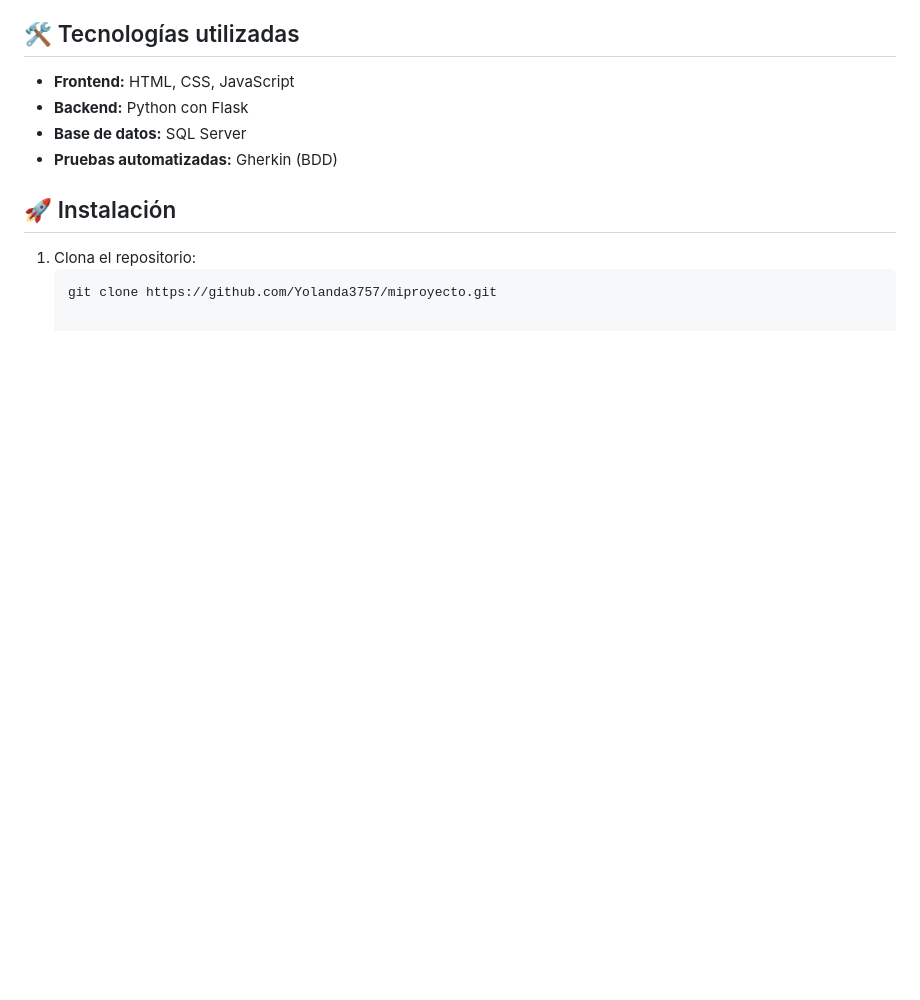
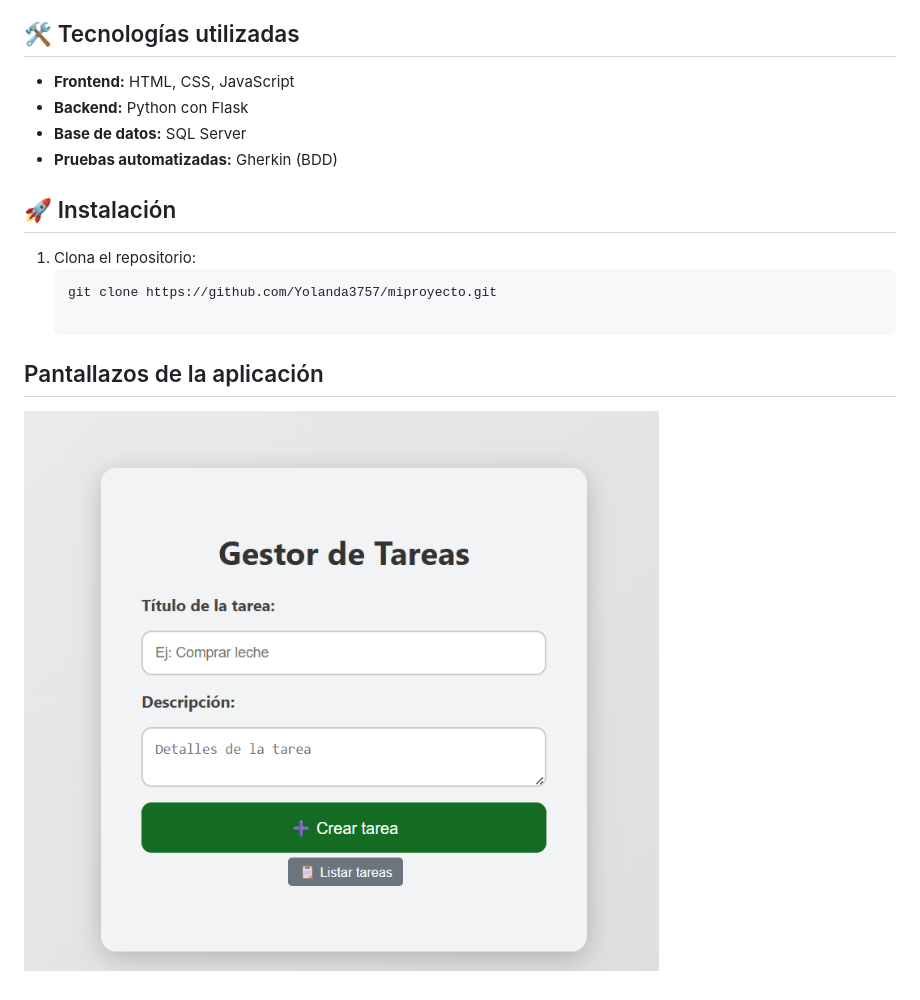
Before and after one commit to Yolanda3757/miproyecto, a Markdown page: README.md, the part around the change. GitHub-like rendering; pictures changed too: docs/Gestor_Tareas.png (added); blank space fills up the shorter version.

Commit message:
Corrijo ruta y muestro pantallazo en README

````diff
--- a/README.md
+++ b/README.md
@@ -24,3 +24,7 @@ Se trata de una aplicación que implementa una **interfaz gráfica amigable**, c
 1. Clona el repositorio:
    ```bash
    git clone https://github.com/Yolanda3757/miproyecto.git
+
+## Pantallazos de la aplicación
+
+![Gestor de Tareas](docs/Gestor_Tareas.png)
````
